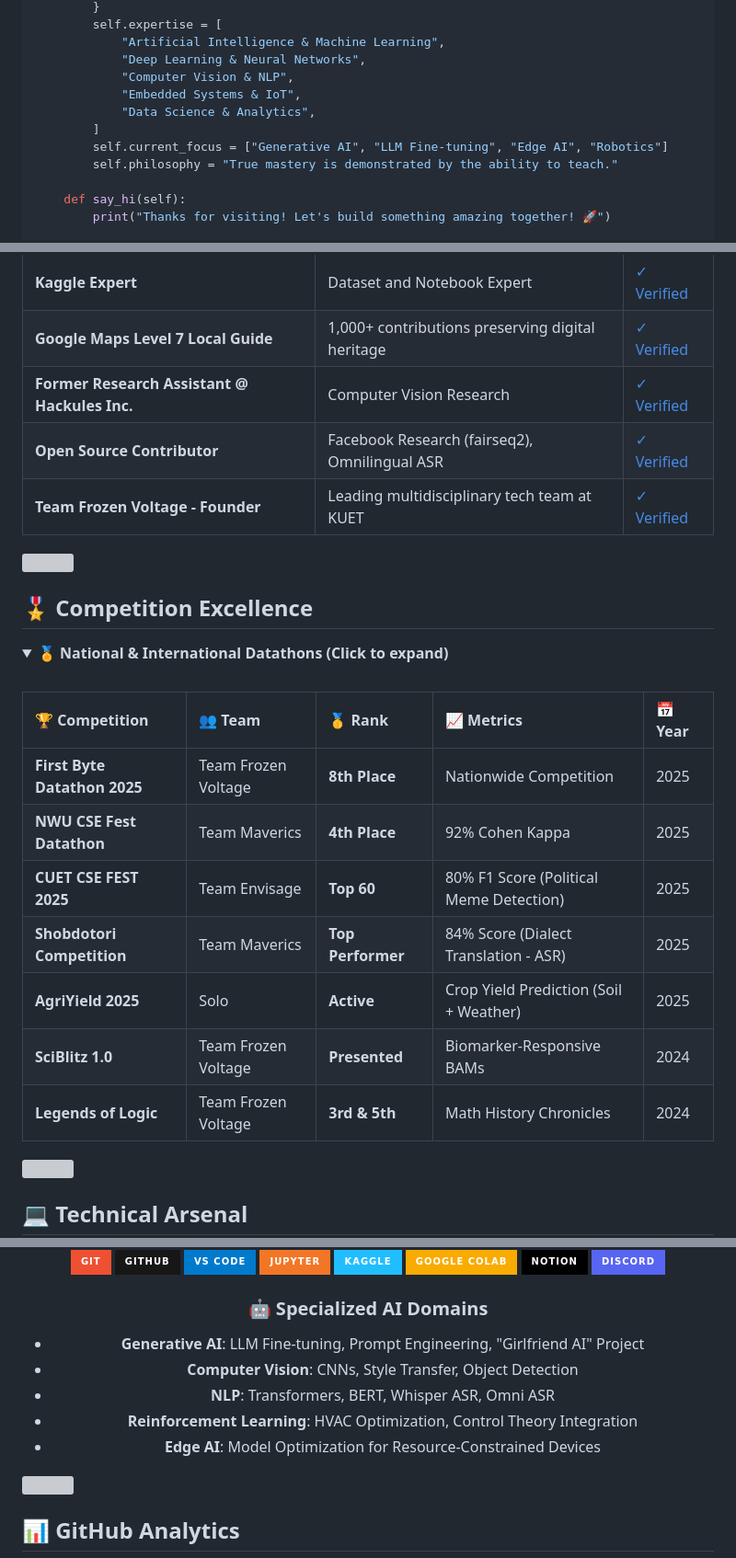
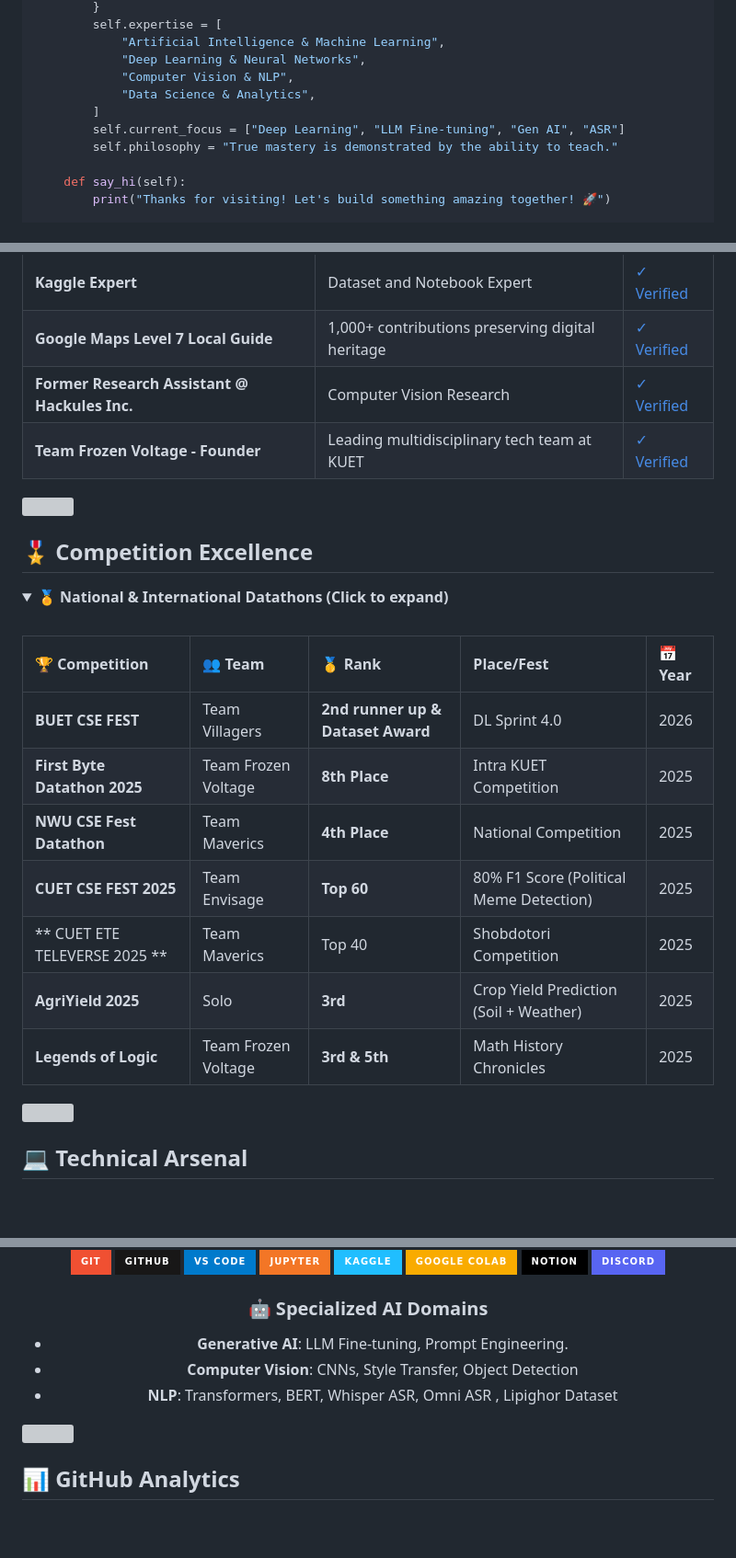
Before and after one commit to Sanjidh090/Sanjidh090, a Markdown page: ReadMe.md, 3 parts joined by grey strips. Shown at 92% size. Drawn GitHub-style; badges without logos; blank space fills up the shorter version; grey boxes are pictures that could not be loaded.

```diff
--- a/ReadMe.md
+++ b/ReadMe.md
@@ -32,10 +32,9 @@ class SanjidHasan:
             "Artificial Intelligence & Machine Learning",
             "Deep Learning & Neural Networks",
             "Computer Vision & NLP",
-            "Embedded Systems & IoT",
             "Data Science & Analytics",
         ]
-        self.current_focus = ["Generative AI", "LLM Fine-tuning", "Edge AI", "Robotics"]
+        self.current_focus = ["Deep Learning", "LLM Fine-tuning", "Gen AI", "ASR"]
         self.philosophy = "True mastery is demonstrated by the ability to teach."
 
     def say_hi(self):
@@ -56,7 +55,6 @@ me.say_hi()
 | **Kaggle Expert** | Dataset and Notebook Expert | [✓ Verified](https://www.kaggle.com/sanjidh090) |
 | **Google Maps Level 7 Local Guide** | 1,000+ contributions preserving digital heritage | [✓ Verified](https://maps.google.com/localguides/profile) |
 | **Former Research Assistant @ Hackules Inc.** | Computer Vision Research | [✓ Verified](https://hackules.com/) |
-| **Open Source Contributor** | Facebook Research (fairseq2), Omnilingual ASR | [✓ Verified](https://github.com/Sanjidh090) |
 | **Team Frozen Voltage - Founder** | Leading multidisciplinary tech team at KUET | [✓ Verified](https://github.com/Sanjidh090) |
 
 </div>
@@ -69,15 +67,15 @@ me.say_hi()
 <summary><b>🏅 National & International Datathons (Click to expand)</b></summary>
 <br/>
 
-| 🏆 Competition | 👥 Team | 🥇 Rank | 📈 Metrics | 📅 Year |
+| 🏆 Competition | 👥 Team | 🥇 Rank | Place/Fest | 📅 Year |
 |:--------------|:--------|:--------|:-----------|:--------|
-| **First Byte Datathon 2025** | Team Frozen Voltage | **8th Place** | Nationwide Competition | 2025 |
-| **NWU CSE Fest Datathon** | Team Maverics | **4th Place** | 92% Cohen Kappa | 2025 |
+| **BUET CSE FEST** |Team Villagers | **2nd runner up & Dataset Award** | DL Sprint 4.0 | 2026
+| **First Byte Datathon 2025** | Team Frozen Voltage | **8th Place** | Intra KUET Competition | 2025 |
+| **NWU CSE Fest Datathon** | Team Maverics | **4th Place** | National Competition | 2025 |
 | **CUET CSE FEST 2025** | Team Envisage | **Top 60** | 80% F1 Score (Political Meme Detection) | 2025 |
-| **Shobdotori Competition** | Team Maverics | **Top Performer** | 84% Score (Dialect Translation - ASR) | 2025 |
-| **AgriYield 2025** | Solo | **Active** | Crop Yield Prediction (Soil + Weather) | 2025 |
-| **SciBlitz 1.0** | Team Frozen Voltage | **Presented** | Biomarker-Responsive BAMs | 2024 |
-| **Legends of Logic** | Team Frozen Voltage | **3rd & 5th** | Math History Chronicles | 2024 |
+| ** CUET ETE TELEVERSE 2025 ** | Team Maverics | Top 40 | Shobdotori Competition | 2025 |
+| **AgriYield 2025** | Solo | **3rd** | Crop Yield Prediction (Soil + Weather) | 2025 |
+| **Legends of Logic** | Team Frozen Voltage | **3rd & 5th** | Math History Chronicles | 2025 |
 
 </details>
 
@@ -118,11 +116,9 @@ me.say_hi()
 ![Discord](https://img.shields.io/badge/Discord-5865F2?style=for-the-badge&logo=discord&logoColor=white)
 
 ### 🤖 Specialized AI Domains
-- **Generative AI**: LLM Fine-tuning, Prompt Engineering, "Girlfriend AI" Project
+- **Generative AI**: LLM Fine-tuning, Prompt Engineering.
 - **Computer Vision**: CNNs, Style Transfer, Object Detection
-- **NLP**: Transformers, BERT, Whisper ASR, Omni ASR
-- **Reinforcement Learning**: HVAC Optimization, Control Theory Integration
-- **Edge AI**: Model Optimization for Resource-Constrained Devices
+- **NLP**: Transformers, BERT, Whisper ASR, Omni ASR , Lipighor Dataset
 
 </div>
 
```
Also changed, not shown: other parts of ReadMe.md (+2 -1 lines).
